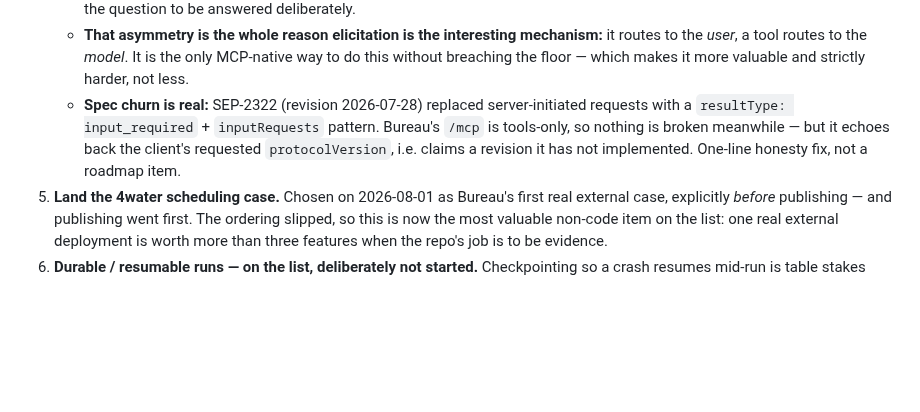
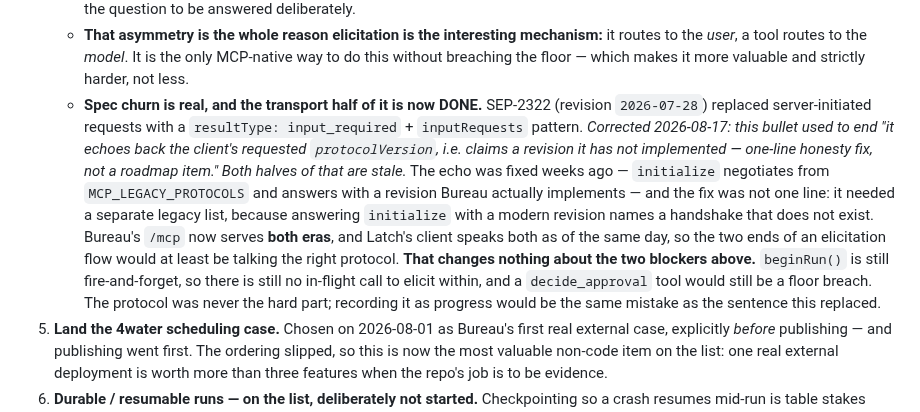
Before and after one commit to joergensentroels/Bureau, a Markdown page: ROADMAP.md, the part around the change. GitHub-like rendering; blank space fills up the shorter version.

Commit message:
The roadmap asked for a fix that had already shipped
Item 4's spec-churn bullet said Bureau "echoes back the client's requested protocolVersion, i.e.
claims a revision it has not implemented — one-line honesty fix, not a roadmap item."

Both halves were stale. The echo was fixed weeks ago: `initialize` negotiates from
MCP_LEGACY_PROTOCOLS and answers with a revision Bureau actually implements. And it was not a
one-line fix — it needed a separate legacy list, because answering `initialize` with a modern
revision names a handshake that does not exist. A roadmap that asks for finished work sends the
next reader to do it again, and the estimate attached to it was wrong too.

Also recorded: /mcp serves both eras now, and Latch's client speaks both as of the same day, so
the two ends of an elicitation flow would be on the right protocol.

What that does NOT change is stated in the same bullet, because it is the part that would be
misread: beginRun() is still fire-and-forget, so there is still nothing in flight to elicit
within, and a decide_approval tool would still hand the model a hard-floored decision. The
protocol was never the hard part here. Filing it as progress would repeat the mistake this
correction removes.

Swept the rest of ROADMAP.md and README.md for other claims this week's MCP and triage work made
false — the Shipped entries and the README describe /mcp without asserting a revision, so they
needed nothing. 23 suites green, doc figures unchanged.

Co-Authored-By: Claude Opus 5 <noreply@anthropic.com>

```diff
--- a/ROADMAP.md
+++ b/ROADMAP.md
@@ -90,10 +90,20 @@ quietly drops a wrong claim teaches nobody why it was wrong._
      - **That asymmetry is the whole reason elicitation is the interesting mechanism:** it routes to the
        *user*, a tool routes to the *model*. It is the only MCP-native way to do this without breaching the
        floor — which makes it more valuable and strictly harder, not less.
-     - **Spec churn is real:** SEP-2322 (revision 2026-07-28) replaced server-initiated requests with a
-       `resultType: input_required` + `inputRequests` pattern. Bureau's `/mcp` is tools-only, so nothing is
-       broken meanwhile — but it echoes back the client's requested `protocolVersion`, i.e. claims a
-       revision it has not implemented. One-line honesty fix, not a roadmap item.
+     - **Spec churn is real, and the transport half of it is now DONE.** SEP-2322 (revision `2026-07-28`)
+       replaced server-initiated requests with a `resultType: input_required` + `inputRequests` pattern.
+       _Corrected 2026-08-17: this bullet used to end "it echoes back the client's requested
+       `protocolVersion`, i.e. claims a revision it has not implemented — one-line honesty fix, not a
+       roadmap item." Both halves of that are stale._ The echo was fixed weeks ago — `initialize`
+       negotiates from `MCP_LEGACY_PROTOCOLS` and answers with a revision Bureau actually implements — and
+       the fix was not one line: it needed a separate legacy list, because answering `initialize` with a
+       modern revision names a handshake that does not exist. Bureau's `/mcp` now serves **both eras**, and
+       Latch's client speaks both as of the same day, so the two ends of an elicitation flow would at least
+       be talking the right protocol.
+       **That changes nothing about the two blockers above.** `beginRun()` is still fire-and-forget, so
+       there is still no in-flight call to elicit within, and a `decide_approval` tool would still be a
+       floor breach. The protocol was never the hard part; recording it as progress would be the same
+       mistake as the sentence this replaced.
   5. **Land the 4water scheduling case.** Chosen on 2026-08-01 as Bureau's first real external case,
      explicitly *before* publishing — and publishing went first. The ordering slipped, so this is now the
      most valuable non-code item on the list: one real external deployment is worth more than three
```
